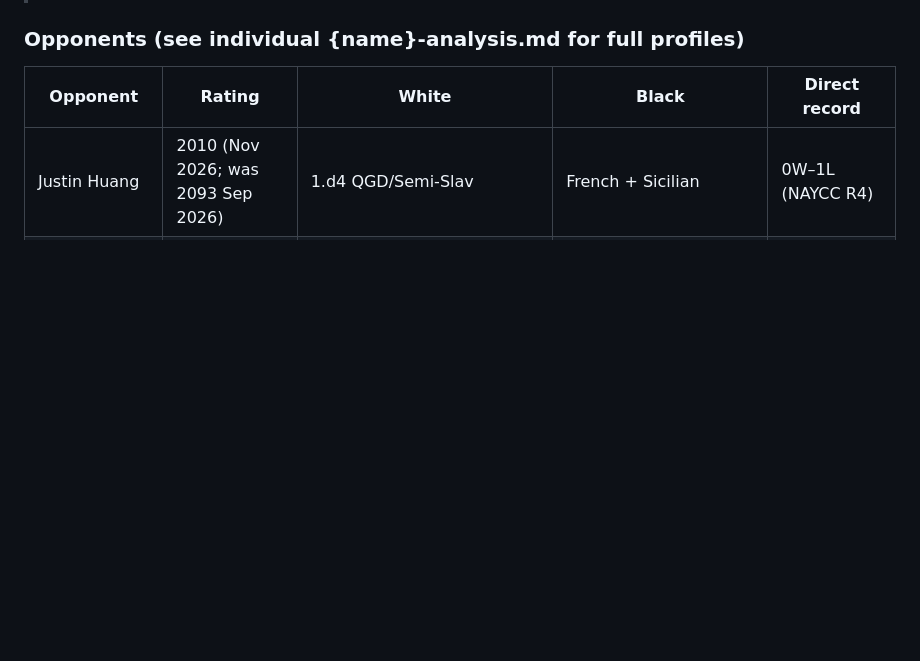
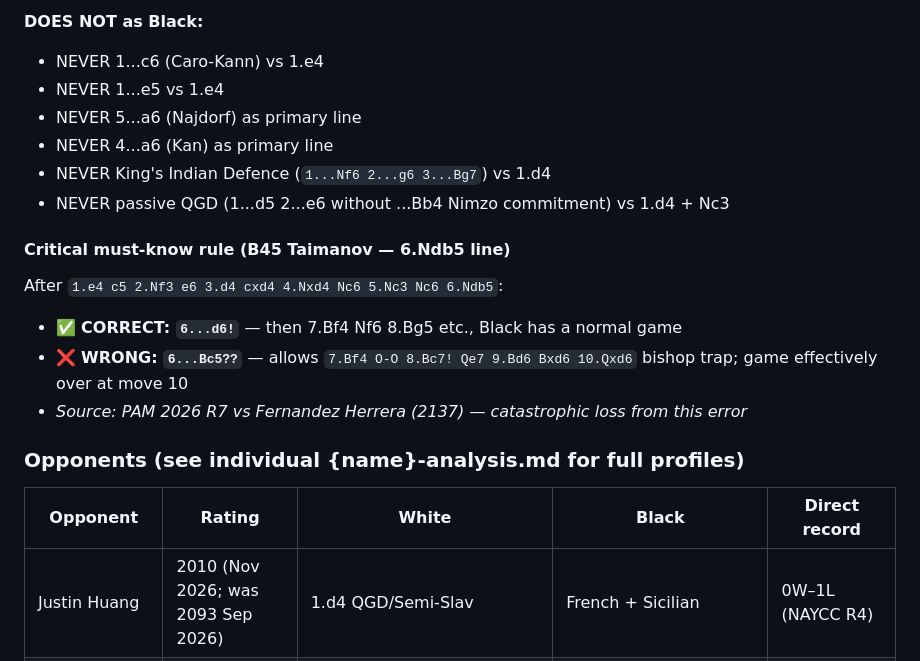
Before and after one commit to linuxbirdlin/chess-analysis, a Markdown page: CLAUDE.md, the part around one of its changes. Drawn GitHub-style; blank space fills up the shorter version.

```diff
--- a/CLAUDE.md
+++ b/CLAUDE.md
@@ -183,3 +217,18 @@ When a new opponent folder is added:
+**DOES NOT as Black:**
+- NEVER 1...c6 (Caro-Kann) vs 1.e4
+- NEVER 1...e5 vs 1.e4
+- NEVER 5...a6 (Najdorf) as primary line
+- NEVER 4...a6 (Kan) as primary line
+- NEVER King's Indian Defence (`1...Nf6 2...g6 3...Bg7`) vs 1.d4
+- NEVER passive QGD (1...d5 2...e6 without ...Bb4 Nimzo commitment) vs 1.d4 + Nc3
+
+#### Critical must-know rule (B45 Taimanov — 6.Ndb5 line)
+
+After `1.e4 c5 2.Nf3 e6 3.d4 cxd4 4.Nxd4 Nc6 5.Nc3 Nc6 6.Ndb5`:
+- ✅ **CORRECT: `6...d6!`** — then 7.Bf4 Nf6 8.Bg5 etc., Black has a normal game
+- ❌ **WRONG: `6...Bc5??`** — allows `7.Bf4 O-O 8.Bc7! Qe7 9.Bd6 Bxd6 10.Qxd6` bishop trap; game effectively over at move 10
+- *Source: PAM 2026 R7 vs Fernandez Herrera (2137) — catastrophic loss from this error*
+
 ### Opponents (see individual {name}-analysis.md for full profiles)
 
 | Opponent | Rating | White | Black | Direct record |
```
Also changed, not shown: other parts of CLAUDE.md (+34 -0 lines).
